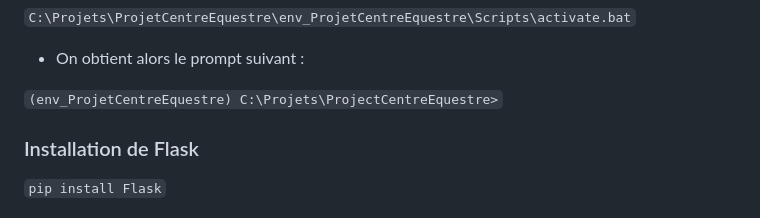
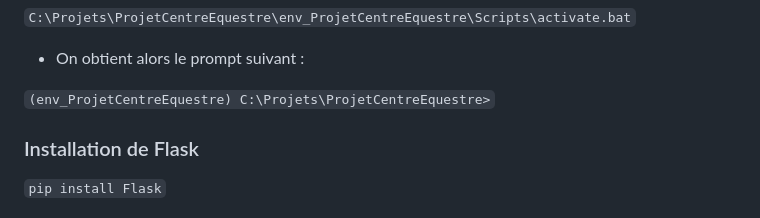
Before and after one commit to BriceMetthey/ProjetCentreEquestre, a Markdown page: README.md, the part around the change. GitHub-like rendering.

```diff
--- a/README.md
+++ b/README.md
@@ -50,7 +50,7 @@ L'execution de la ligne ci-dessous peut prendre du temps ... :watch:
 
 - On obtient alors le prompt suivant :
 
-`(env_ProjetCentreEquestre) C:\Projets\ProjectCentreEquestre>`
+`(env_ProjetCentreEquestre) C:\Projets\ProjetCentreEquestre>`
 
 ### Installation de Flask
 
```
